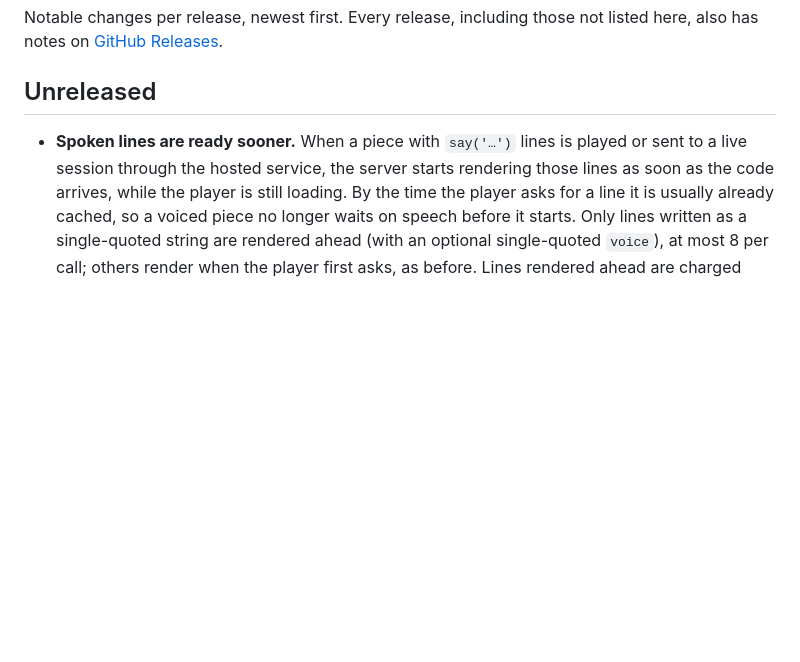
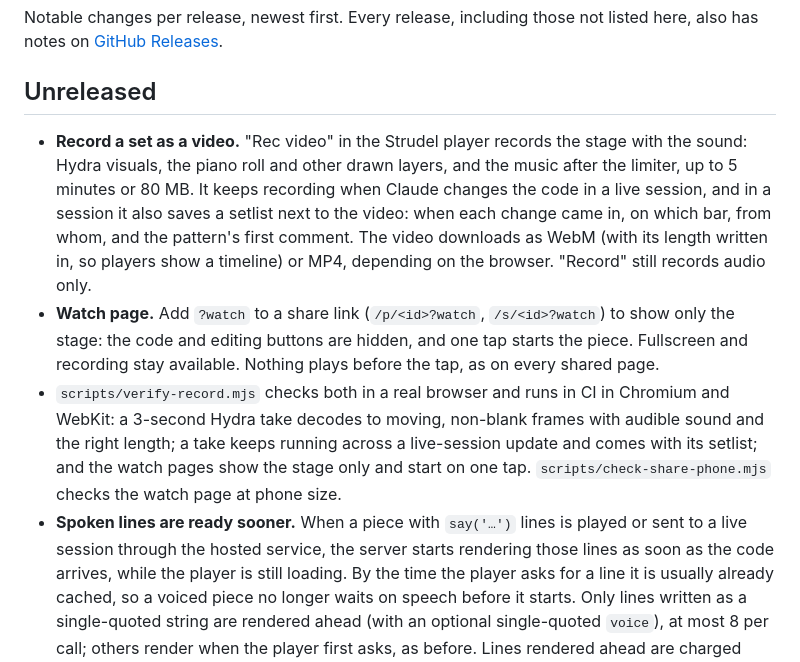
Before and after one commit to linxule/mcp-music-studio, a Markdown page: CHANGELOG.md, the part around the change. Rendered like a GitHub page; blank space fills up the shorter version.

```diff
--- a/CHANGELOG.md
+++ b/CHANGELOG.md
@@ -4,6 +4,9 @@ Notable changes per release, newest first. Every release, including those not li
 
 ## Unreleased
 
+- **Record a set as a video.** "Rec video" in the Strudel player records the stage with the sound: Hydra visuals, the piano roll and other drawn layers, and the music after the limiter, up to 5 minutes or 80 MB. It keeps recording when Claude changes the code in a live session, and in a session it also saves a setlist next to the video: when each change came in, on which bar, from whom, and the pattern's first comment. The video downloads as WebM (with its length written in, so players show a timeline) or MP4, depending on the browser. "Record" still records audio only.
+- **Watch page.** Add `?watch` to a share link (`/p/<id>?watch`, `/s/<id>?watch`) to show only the stage: the code and editing buttons are hidden, and one tap starts the piece. Fullscreen and recording stay available. Nothing plays before the tap, as on every shared page.
+- `scripts/verify-record.mjs` checks both in a real browser and runs in CI in Chromium and WebKit: a 3-second Hydra take decodes to moving, non-blank frames with audible sound and the right length; a take keeps running across a live-session update and comes with its setlist; and the watch pages show the stage only and start on one tap. `scripts/check-share-phone.mjs` checks the watch page at phone size.
 - **Spoken lines are ready sooner.** When a piece with `say('…')` lines is played or sent to a live session through the hosted service, the server starts rendering those lines as soon as the code arrives, while the player is still loading. By the time the player asks for a line it is usually already cached, so a voiced piece no longer waits on speech before it starts. Only lines written as a single-quoted string are rendered ahead (with an optional single-quoted `voice`), at most 8 per call; others render when the player first asks, as before. Lines rendered ahead are charged against the same voice budget, once each.
 - If the player asks for a line while the server is still rendering it, the player now waits up to 3 seconds for that render instead of starting a second one. Before, the line was rendered and charged twice. If the first render takes longer, the player renders the line itself, as before.
 - **Point at a note.** Click a note on the score to hear it and select its ABC in the source pane. The review tools ("explain this", "suggest an edit") then work on that selection, so you can point instead of typing bar numbers. Shift-click extends the selection. On a phone, a finger that scrolls the score no longer counts as a click.
```
Also changed, not shown: docs/live-coding.md (+15 -0 lines).
